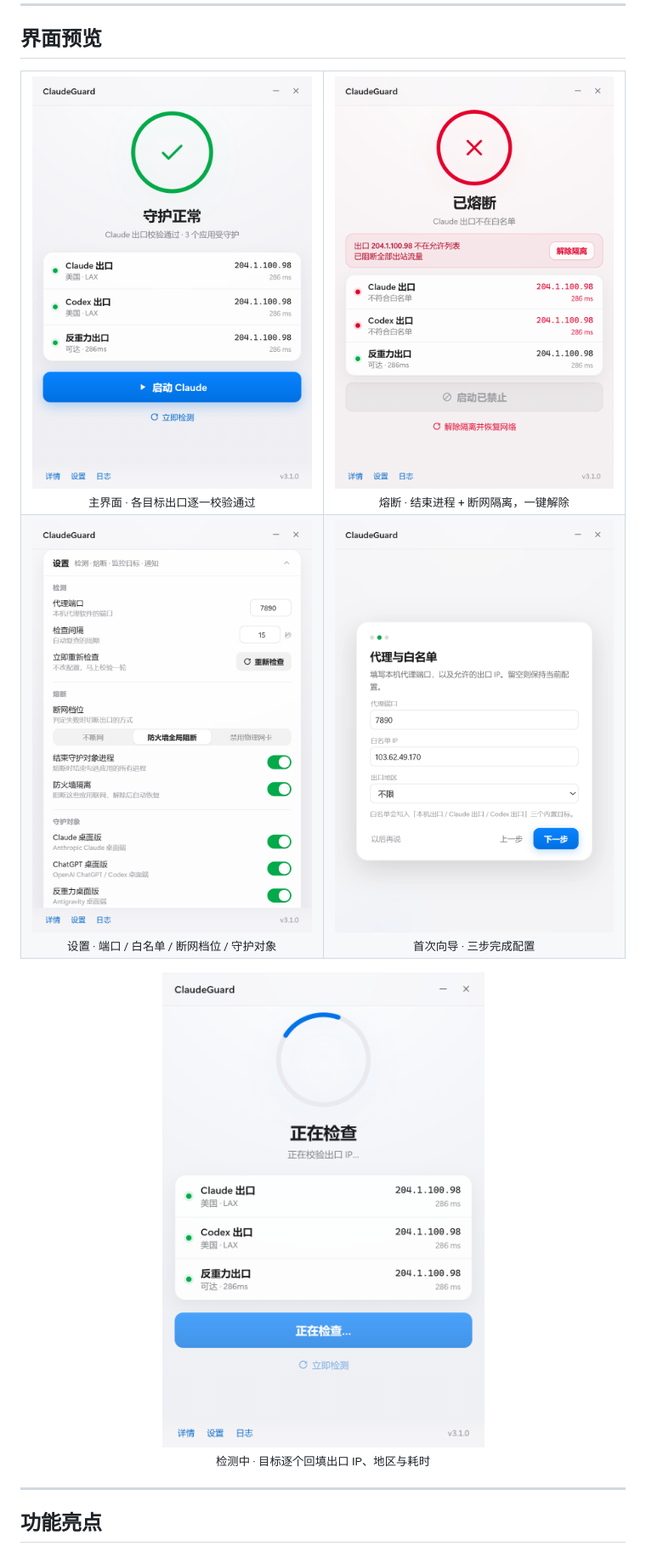
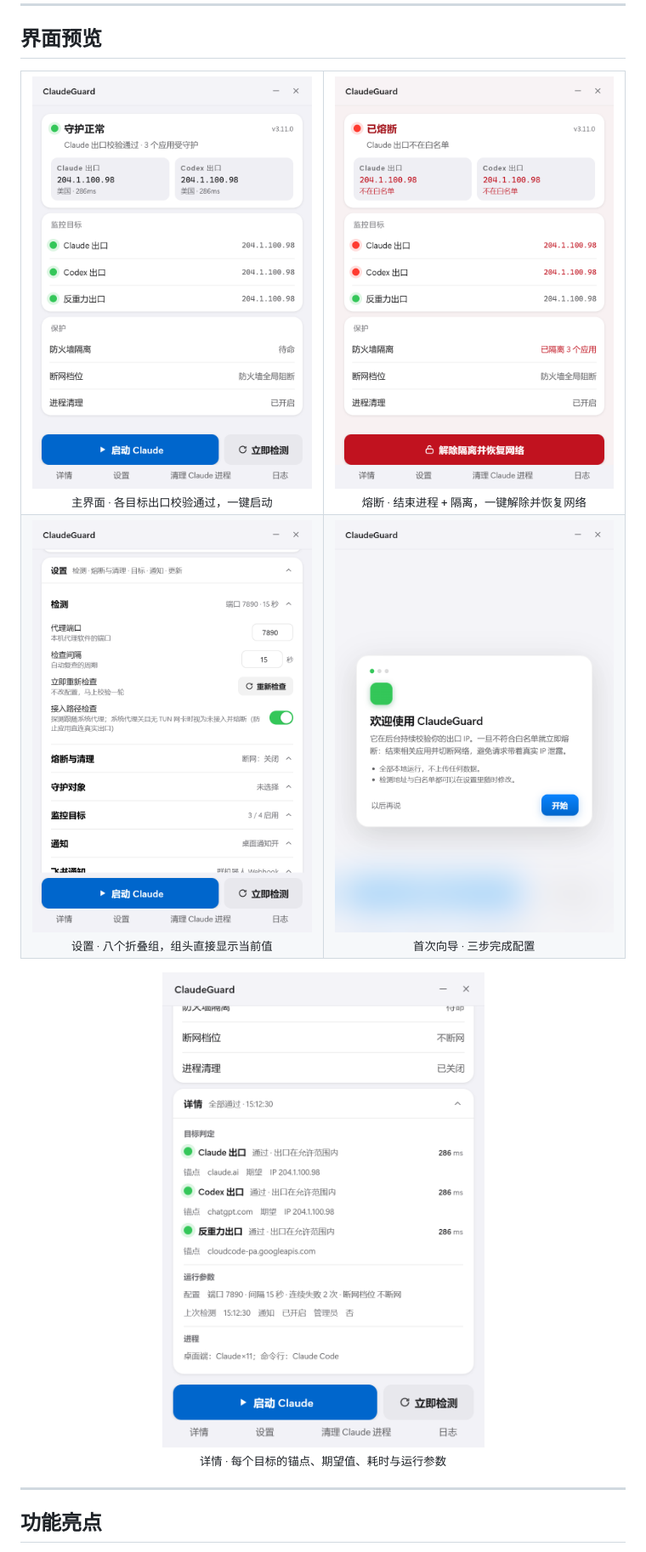
Before and after one commit to daha1216/ClaudeGuard, a Markdown page: README.md, the part around the change. Shown: that part at 85% size. GitHub-like rendering; pictures changed too: assets/screenshot-checking.png (deleted), assets/screenshot-details.png, assets/screenshot-main.png.

Commit message:
docs: 界面预览换成 v3.11 新界面截图
主界面、熔断态、设置、首次向导、详情五张全部重拍（840×1240，v3.11.0 构建）。
「检测中」那张换成详情卡——检测中只是几百毫秒的过渡态，详情卡的信息量更大。

```diff
--- a/README.md
+++ b/README.md
@@ -32,18 +32,18 @@ Claude、ChatGPT、反重力这些客户端对出口环境很敏感，而代理
 
 <table>
   <tr>
-    <td align="center" width="50%"><img src="assets/screenshot-main.png" alt="主界面：守护正常" width="400" /><br><sub>主界面 · 各目标出口逐一校验通过</sub></td>
-    <td align="center" width="50%"><img src="assets/screenshot-trip.png" alt="熔断态" width="400" /><br><sub>熔断 · 结束进程 + 断网隔离，一键解除</sub></td>
+    <td align="center" width="50%"><img src="assets/screenshot-main.png" alt="主界面：守护正常" width="400" /><br><sub>主界面 · 各目标出口校验通过，一键启动</sub></td>
+    <td align="center" width="50%"><img src="assets/screenshot-trip.png" alt="熔断态" width="400" /><br><sub>熔断 · 结束进程 + 隔离，一键解除并恢复网络</sub></td>
   </tr>
   <tr>
-    <td align="center" width="50%"><img src="assets/screenshot-settings.png" alt="设置卡" width="400" /><br><sub>设置 · 端口 / 白名单 / 断网档位 / 守护对象</sub></td>
+    <td align="center" width="50%"><img src="assets/screenshot-settings.png" alt="设置卡" width="400" /><br><sub>设置 · 八个折叠组，组头直接显示当前值</sub></td>
     <td align="center" width="50%"><img src="assets/screenshot-wizard.png" alt="首次向导" width="400" /><br><sub>首次向导 · 三步完成配置</sub></td>
   </tr>
 </table>
 
 <p align="center">
-  <img src="assets/screenshot-checking.png" alt="检测中" width="400" /><br>
-  <sub>检测中 · 目标逐个回填出口 IP、地区与耗时</sub>
+  <img src="assets/screenshot-details.png" alt="详情卡" width="400" /><br>
+  <sub>详情 · 每个目标的锚点、期望值、耗时与运行参数</sub>
 </p>
 
 ---
```
